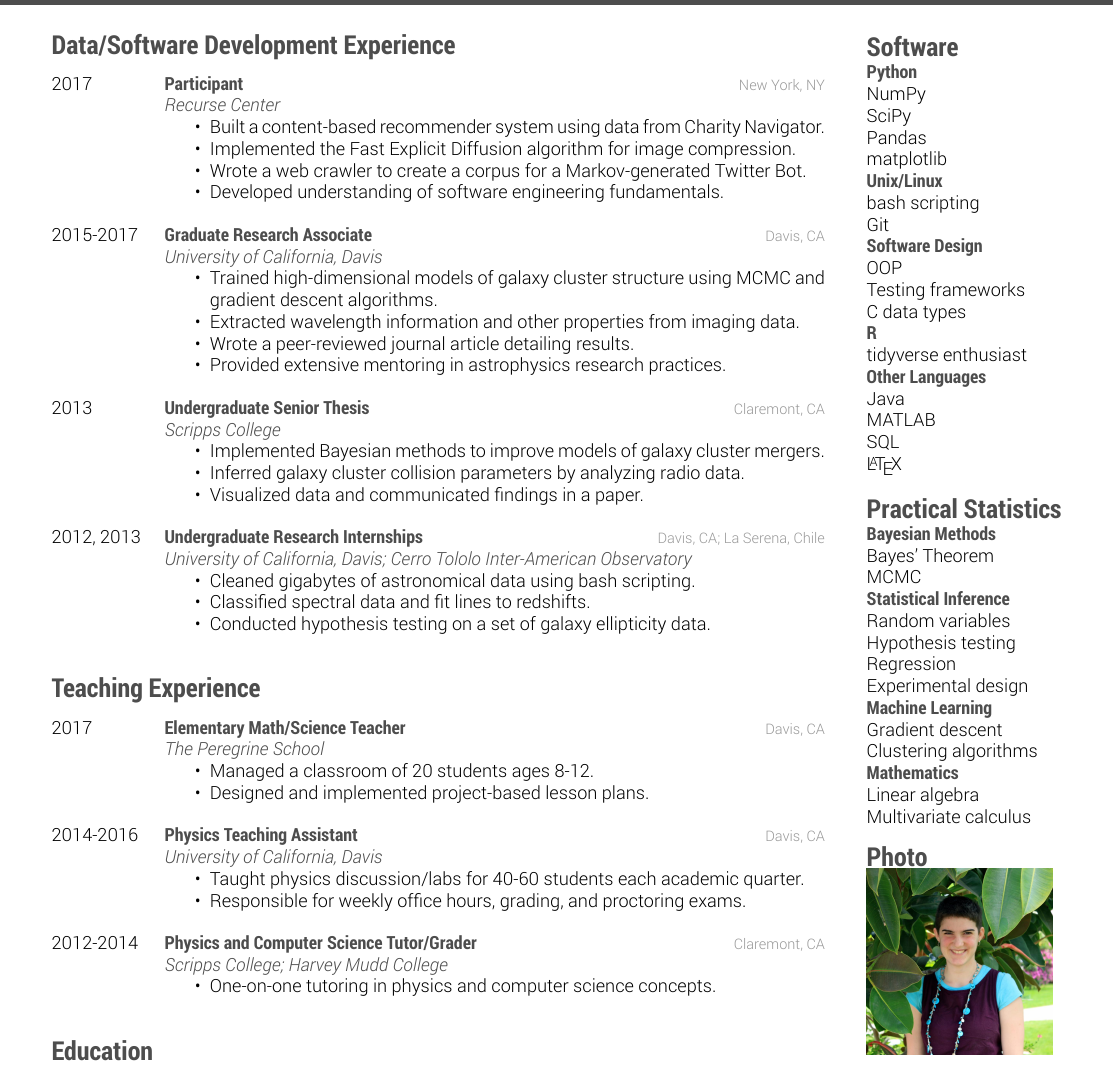
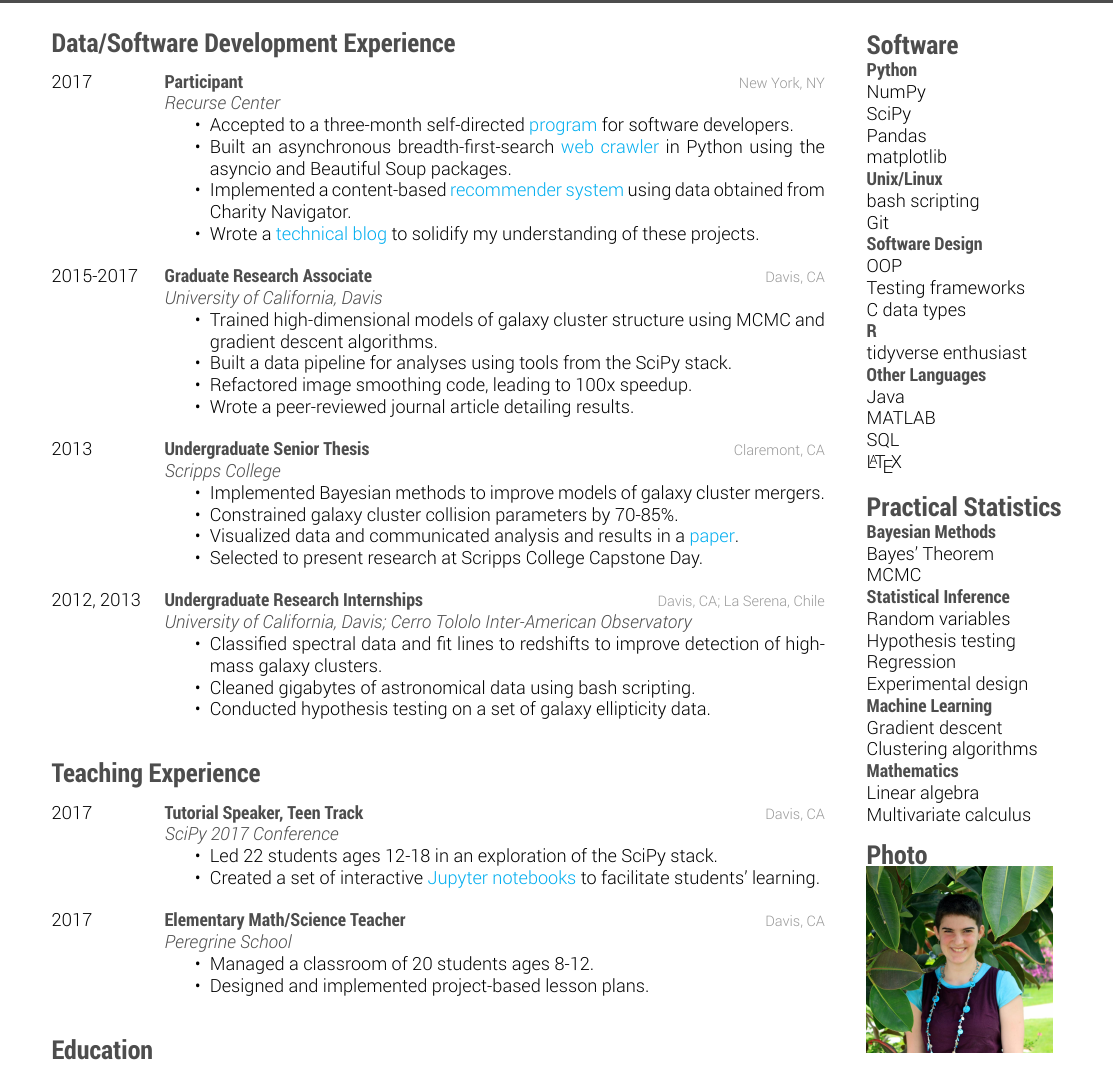
Before and after one commit to eqfinney/resume, a LaTeX CV (resume.tex): part of the page, cut so that both start at the same text. The pictures show the PDF file resume.pdf that the author committed with the source.

Commit message:
updating data text

```diff
--- a/resume.tex
+++ b/resume.tex
@@ -25,10 +33,10 @@
   {New York, NY}
   {\jobtitle{Recurse Center}
   \begin{itemize}
-    \item Built a content-based recommender system using data from Charity Navigator.
-    \item Implemented the Fast Explicit Diffusion algorithm for image compression.
-    \item Wrote a web crawler to create a corpus for a Markov-generated Twitter Bot.
-    \item Developed understanding of software engineering fundamentals.\\
+    \item Accepted to a three-month self-directed \href{https://www.recurse.com/}{program} for software developers.
+    \item Built an asynchronous breadth-first-search \href{https://github.com/eqfinney/web-scraping}{web crawler} in Python using the asyncio and Beautiful Soup packages.
+    \item Implemented a content-based \href{https://github.com/eqfinney/recommender-system}{recommender system} using data obtained from Charity Navigator.
+    \item Wrote a \href{https://eqfdatadiary.com/}{technical blog} to solidify my understanding of these projects.\\
   \end{itemize}}
 \entry
   {2015-2017}
@@ -37,9 +45,9 @@
   {\jobtitle{University of California, Davis}
   \begin{itemize}
     \item Trained high-dimensional models of galaxy cluster structure using MCMC and gradient descent algorithms.
-    \item Extracted wavelength information and other properties from imaging data.
-    \item Wrote a peer-reviewed journal article detailing results.
-    \item Provided extensive mentoring in astrophysics research practices.\\
+    \item Built a data pipeline for analyses using tools from the SciPy stack.
+    \item Refactored image smoothing code, leading to 100x speedup.
+    \item Wrote a peer-reviewed journal article detailing results.\\
   \end{itemize}}
 \entry
   {2013}
@@ -48,9 +56,9 @@
   {\jobtitle{Scripps College}
   \begin{itemize}
     \item Implemented Bayesian methods to improve models of galaxy cluster mergers.
-    \item Inferred galaxy cluster collision parameters by analyzing radio data.
-    \item Visualized data and communicated findings in a paper.\\
-%    \item Selected to present research at Scripps College Capstone Day.\\
+    \item Constrained galaxy cluster collision parameters by 70-85\%.
+    \item Visualized data and communicated analysis and results in a \href{https://github.com/eqfinney/thesis-2013/blob/master/EQF_thesis.pdf}{paper}.
+    \item Selected to present research at Scripps College Capstone Day.\\
   \end{itemize}}
 \entry
   {2012, 2013}
@@ -58,8 +66,8 @@
   {Davis, CA; La Serena, Chile}
   {\jobtitle{University of California, Davis; Cerro Tololo Inter-American Observatory}
   \begin{itemize}
+    \item Classified spectral data and fit lines to redshifts to improve detection of high-mass galaxy clusters.
     \item Cleaned gigabytes of astronomical data using bash scripting.
-    \item Classified spectral data and fit lines to redshifts.
     \item Conducted hypothesis testing on a set of galaxy ellipticity data.\\
   \end{itemize}}
 
@@ -73,32 +81,25 @@
 %----------------------------------------------------------------------------------------
 
 \section{Teaching Experience}
+
 \begin{entrylist}
 %------------------------------------------------
 
-  \entry
-      {2017}
-      {Elementary Math/Science Teacher}
-      {Davis, CA}
-      {\jobtitle{The Peregrine School}
-        \begin{itemize}
-        \item Managed a classroom of 20 students ages 8-12.
-        \item Designed and implemented project-based lesson plans.\\
-          \end{itemize}}
 \entry
-  {2014-2016}
-  {Physics Teaching Assistant}
+  {2017}
+  {Tutorial Speaker, Teen Track}
   {Davis, CA}
-  {\jobtitle{University of California, Davis}
+  {\jobtitle{SciPy 2017 Conference}
   \begin{itemize}
-    \item Taught physics discussion/labs for 40-60 students each academic quarter.
-    \item Responsible for weekly office hours, grading, and proctoring exams.\\
+    \item Led 22 students ages 12-18 in an exploration of the SciPy stack.
+    \item Created a set of interactive \href{https://github.com/eqfinney/SciPy}{Jupyter notebooks} to facilitate students' learning.\\
   \end{itemize}}
 \entry
-  {2012-2014}
-  {Physics and Computer Science Tutor/Grader}
-  {Claremont, CA}
-  {\jobtitle{Scripps College; Harvey Mudd College}
+  {2017}
+  {Elementary Math/Science Teacher}
+  {Davis, CA}
+  {\jobtitle{Peregrine School}
   \begin{itemize}
-    \item One-on-one tutoring in physics and computer science concepts.\\
+    \item Managed a classroom of 20 students ages 8-12.
+    \item Designed and implemented project-based lesson plans.\\
   \end{itemize}}
```
Also changed, not shown: resume.pdf, resume.tex (40 more changed lines).
